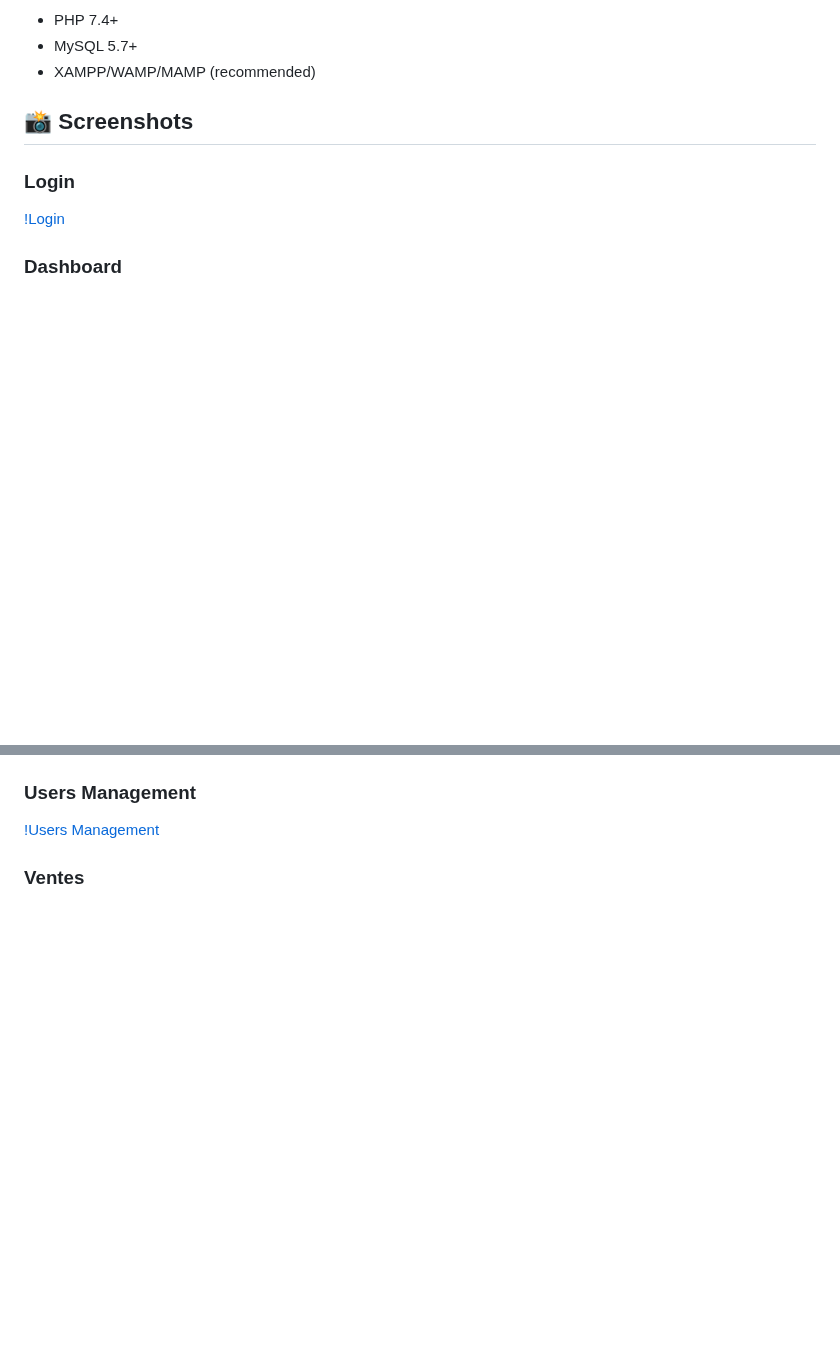
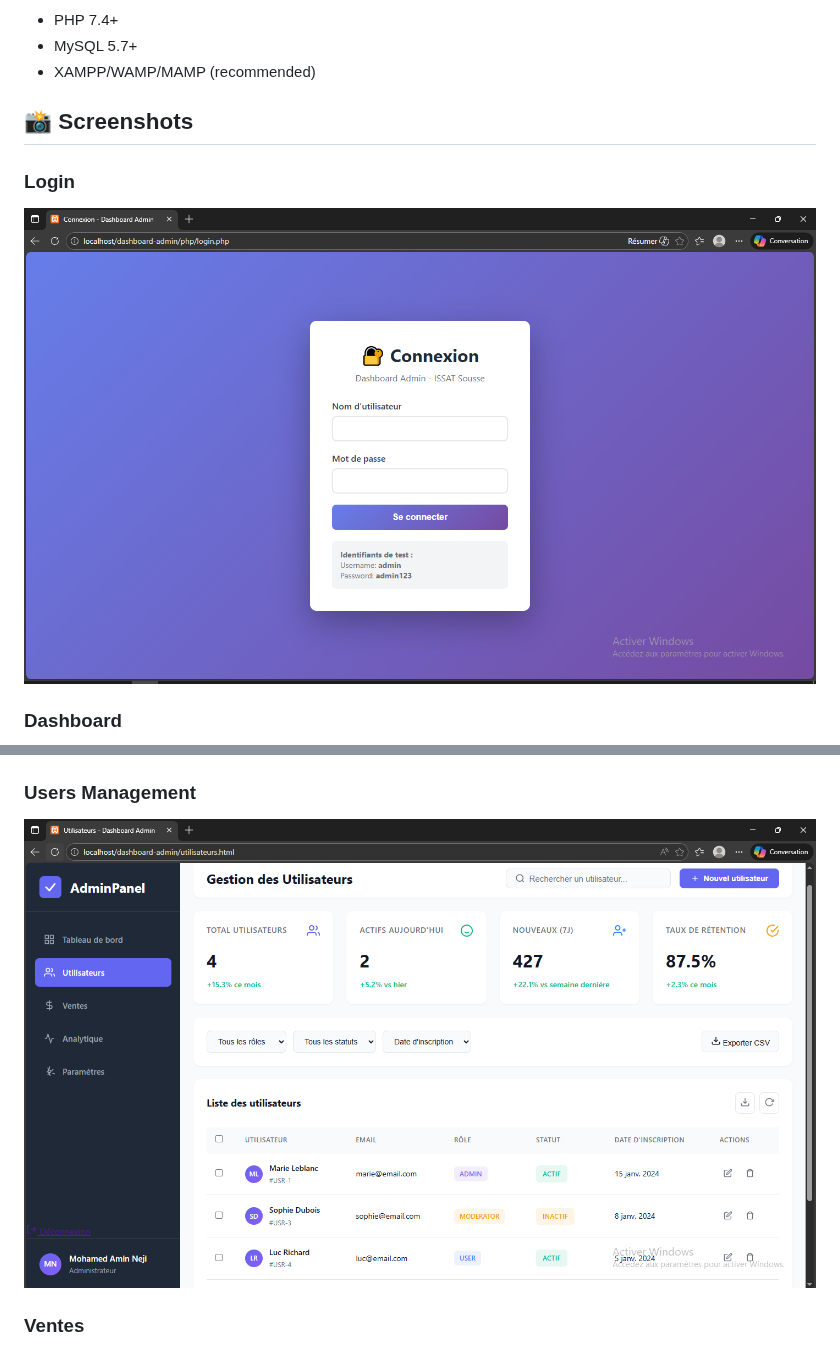
Before and after one commit to AminNeji/dashboard-admin, a Markdown page: README.md, 2 parts joined by grey strips. Rendered like a GitHub page; blank space fills up the shorter version.

Commit message:
Fix image syntax in README.md

```diff
--- a/README.md
+++ b/README.md
@@ -19,6 +19,6 @@ A complete admin dashboard built with PHP, MySQL, and JavaScript for user and tr
 ## 📸 Screenshots
 
 ### Login
-[!Login](screenshots/login.PNG)
+![Login](screenshots/login.PNG)
 
 ### Dashboard
@@ -27,5 +27,5 @@ A complete admin dashboard built with PHP, MySQL, and JavaScript for user and tr
 
 ### Users Management
-[!Users Management](screenshots/utilisaterus.PNG)
+![Users Management](screenshots/utilisaterus.PNG)
 
 ### Ventes
```
Also changed, not shown: other parts of README.md (+7 -7 lines).
